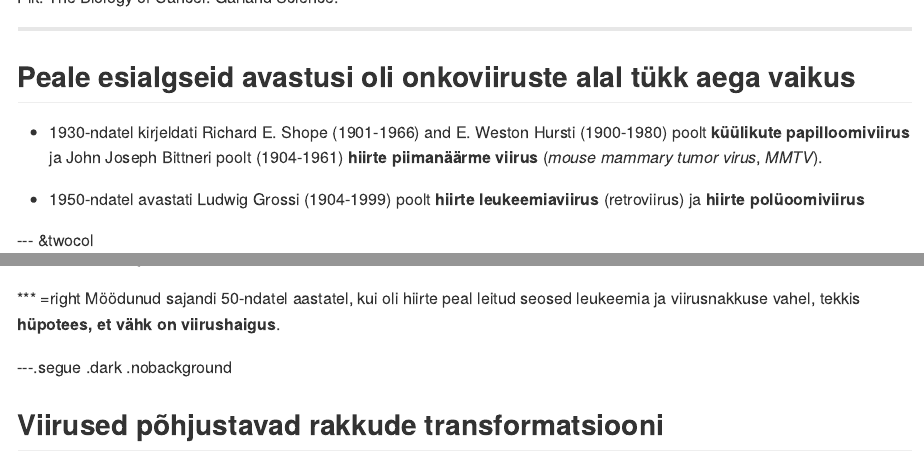
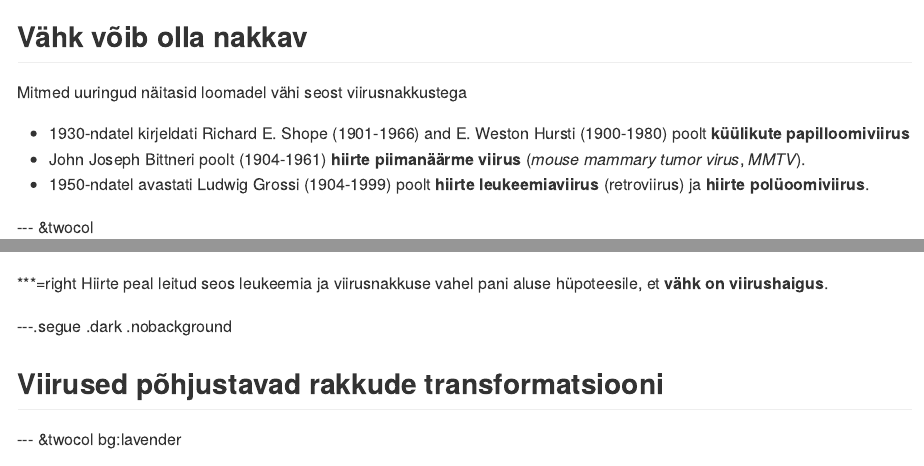
Before and after one commit to Onkobioloogia/viirused-ja-onkogeenid, an R Markdown document (index.Rmd): the page in a window 1100 px wide, from 750 px down before the commit and from 790 px down after it, and a second part further down, joined at a grey line. The pictures show the output file index.md that the author committed with the source, drawn offline in the style of GitHub.

Commit message:
publishing deck

```diff
--- a/index.Rmd
+++ b/index.Rmd
@@ -88,21 +88,21 @@ strong {
 </footer>
 
 ---
-## Peale esialgseid avastusi oli onkoviiruste alal tükk aega vaikus
+## Vähk võib olla nakkav
+Mitmed uuringud näitasid loomadel vähi seost viirusnakkustega
 
-- 1930-ndatel kirjeldati Richard E. Shope (1901-1966) and E. Weston Hursti (1900-1980) poolt **küülikute papilloomiviirus** ja John Joseph Bittneri poolt (1904-1961) **hiirte piimanäärme viirus** (*mouse mammary tumor virus*, *MMTV*).
-
-- 1950-ndatel avastati Ludwig Grossi (1904-1999) poolt **hiirte leukeemiaviirus** (retroviirus) ja **hiirte polüoomiviirus**
+- 1930-ndatel kirjeldati Richard E. Shope (1901-1966) and E. Weston Hursti (1900-1980) poolt **küülikute papilloomiviirus**
+- John Joseph Bittneri poolt (1904-1961) **hiirte piimanäärme viirus** (*mouse mammary tumor virus*, *MMTV*).
+- 1950-ndatel avastati Ludwig Grossi (1904-1999) poolt **hiirte leukeemiaviirus** (retroviirus) ja **hiirte polüoomiviirus**.
 
 --- &twocol
+## Kas vähk on viirushaigus?
 
-## Vähk võib olla nakkav
-
-*** =left
+***=left
 ![lifemag](http://33.media.tumblr.com/tumblr_m5tnjt5vDR1qbz9meo1_500.jpg)
 
-*** =right
-Möödunud sajandi 50-ndatel aastatel, kui oli hiirte peal leitud seosed leukeemia ja viirusnakkuse vahel, tekkis **hüpotees, et vähk on viirushaigus**.
+***=right
+Hiirte peal leitud seos leukeemia ja viirusnakkuse vahel pani aluse hüpoteesile, et **vähk on viirushaigus**.
 
 ---.segue .dark .nobackground
 ## Viirused põhjustavad rakkude transformatsiooni
```
Also changed, not shown: index.html, index.md.
